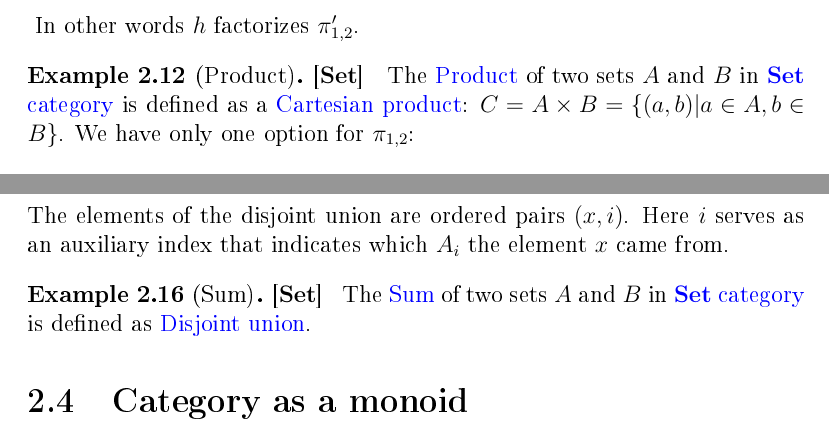
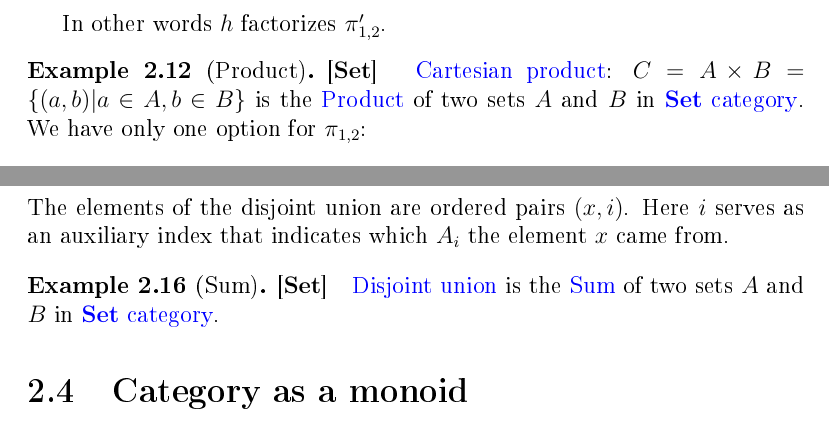
Before and after one commit to CatTheoryByExample/book, a LaTeX book (cattheory.tex, which reads objectsmorphisms.tex): two parts of pages 36 and 38 of 129, joined at a grey line, cut so that both start at the same text. The pictures show the PDF file cattheory.pdf that the author committed with the source.

Commit message:
product example on sets

```diff
--- a/objectsmorphisms.tex
+++ b/objectsmorphisms.tex
@@ -262,10 +262,9 @@ In other words $h$ factorizes $\pi'_{1,2}$.
 
 \begin{example}[Product][$\cat{Set}$]
 \label{ex:set_product}
-The \mynameref{def:product} of two sets $A$ and $B$ in
-\mynameref{def:setcategory} is defined
-as a \mynameref{def:cartesian_product}: $C = A \times B = \{(a,b)| a \in
-A, b \in B\}$.
+\mynameref{def:cartesian_product}: $C = A \times B = \{(a,b)| a \in
+A, b \in B\}$ is the \mynameref{def:product} of two sets $A$ and $B$ in
+\mynameref{def:setcategory}.
 We have only one option for $\pi_{1,2}$:
 \begin{eqnarray}
 \pi_1 : (a,b) \to a \in A,
@@ -425,9 +424,8 @@ In other words $h$ factorizes $i'_{1,2}$.
 
 \begin{example}[Sum][$\cat{Set}$]
   \label{ex:set_sum}
-  The \mynameref{def:sum} of two sets $A$ and $B$ in
-  \mynameref{def:setcategory} is defined as
-  \mynameref{def:disjoint_union}.
+  \mynameref{def:disjoint_union} is the \mynameref{def:sum} of two sets $A$ and $B$ in
+  \mynameref{def:setcategory}.
 \end{example}
 
 
```
Also changed, not shown: cattheory.pdf, objectsmorphisms.tex (6 more changed lines).
